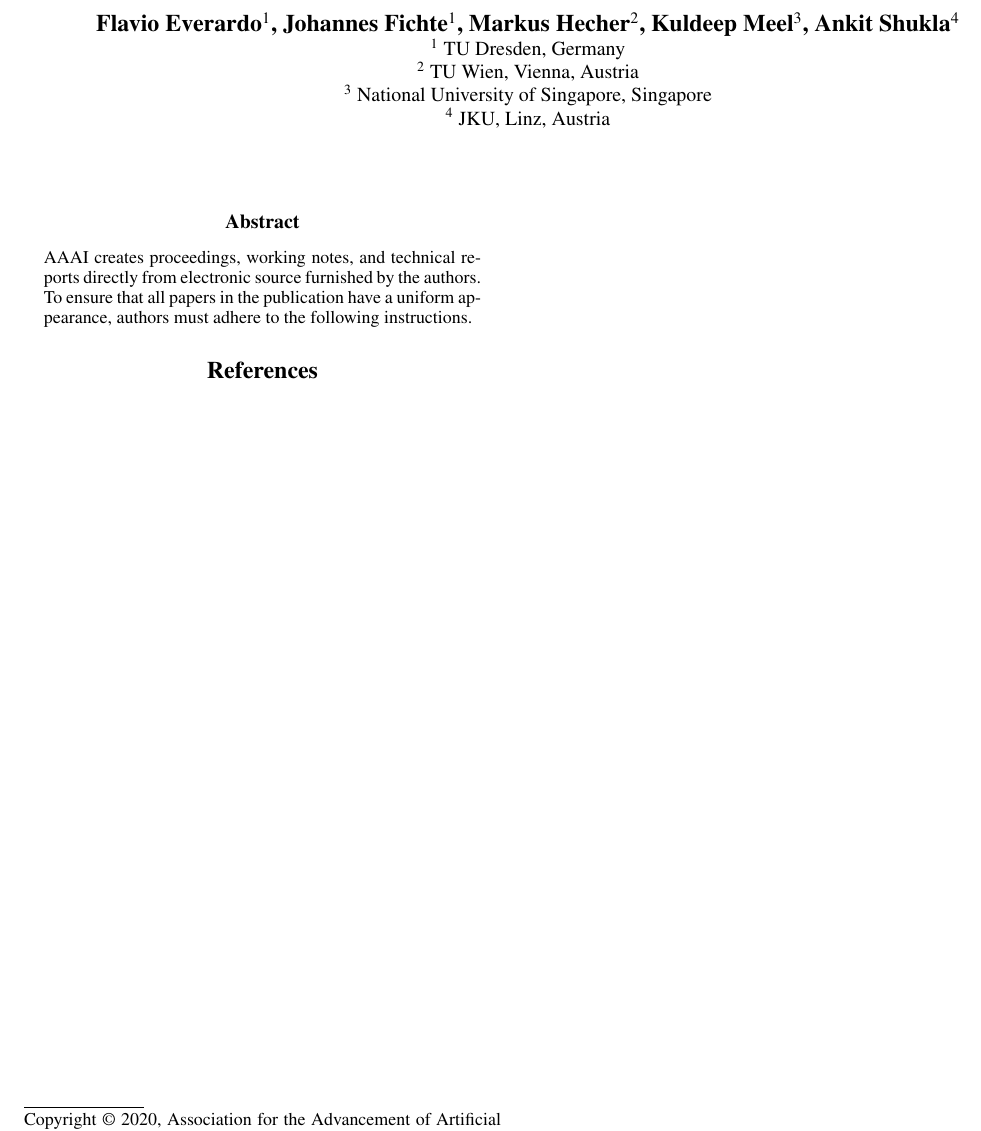
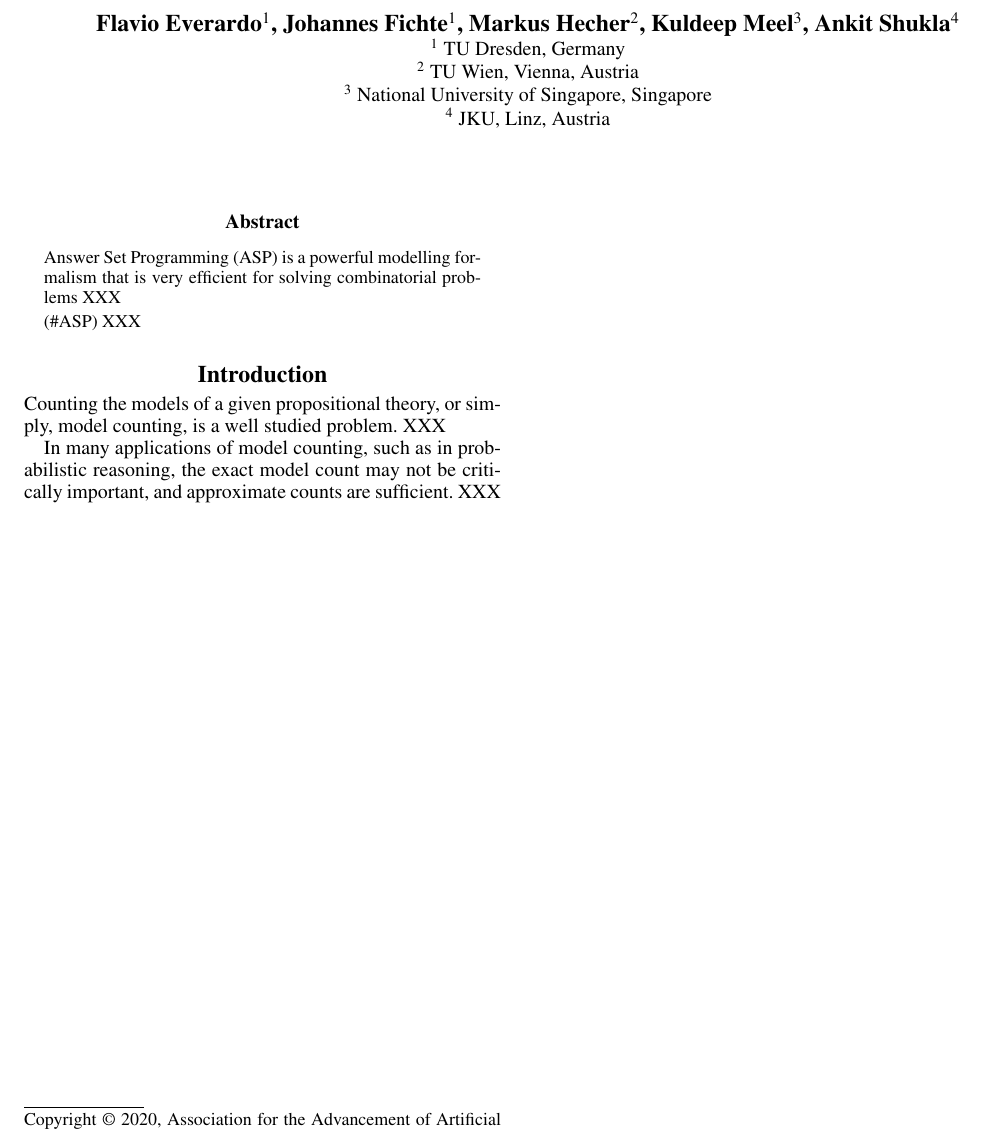
Before and after one commit to flavioeverardo/xampler, a LaTeX paper (paper/Approx_ASC_KR_2020.tex): part of the page, cut so that both start at the same text. Compiled offline with pdfLaTeX.

Commit message:
Unstable version pushed from lab comp

```diff
--- a/paper/Approx_ASC_KR_2020.tex
+++ b/paper/Approx_ASC_KR_2020.tex
@@ -95,11 +95,25 @@
 \maketitle
 
 \begin{abstract}
-AAAI creates proceedings, working notes, and technical reports directly from electronic source furnished by the authors. To ensure that all papers in the publication have a uniform appearance, authors must adhere to the following instructions.
+
+Answer Set Programming (ASP) is a powerful modelling formalism that is very
+efficient for solving combinatorial problems XXX
+
+(\#ASP) XXX
 \end{abstract}
 
+\section{Introduction} \label{sec:introduction}
 
-\bibliographystyle{aaai}
-\bibliography{Kr2020.bib}
+Counting the models of a given propositional theory, or simply, model counting, is a well studied problem.   XXX
+
+In many applications of model counting, such as in probabilistic reasoning,
+the exact model count may not be critically important, and approximate counts
+are sufficient. XXX
+%
+%ApproxMC~\cite{DBLP:conf/cp/ChakrabortyMV13}
+
+
+%\bibliographystyle{aaai}
+%\bibliography{Kr2020}
 
 \end{document}
```
Also changed, not shown: paper/Kr2020.bib (+19 -0 lines).
